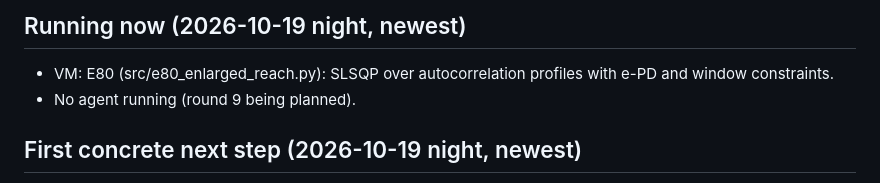
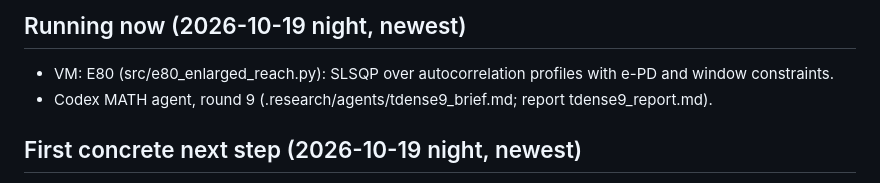
Before and after one commit to aygerix/chowlas-cosine, a Markdown page: .research/STATE.md, the part around the change. GitHub-like rendering.

Commit message:
Round 9 brief (macroscopic reach with energy-PD, effective constants, mesoscopic); STATE running
Co-Authored-By: Claude Opus 5.5 <noreply@anthropic.com>

```diff
--- a/.research/STATE.md
+++ b/.research/STATE.md
@@ -298,7 +298,7 @@ in parallel.
 - E79: the ρ*-extremal shape violates energy-PD, so the enlarged class's reach is > 6.63. E80 (running) estimates it.
 ## Running now (2026-10-19 night, newest)
 - VM: E80 (src/e80_enlarged_reach.py): SLSQP over autocorrelation profiles with e-PD and window constraints.
-- No agent running (round 9 being planned).
+- Codex MATH agent, round 9 (.research/agents/tdense9_brief.md; report tdense9_report.md).
 ## First concrete next step (2026-10-19 night, newest)
 - Round 9 (one codex agent): the exact reach of the enlarged macroscopic class, with certificates, giving T-dense(C₉);
   extra macroscopic constraints (measure-valued PD of σ_t, atoms, Boolean); effective constants.
```
Also changed, not shown: .research/agents/tdense9_brief.md (added, +70 -0 lines).
